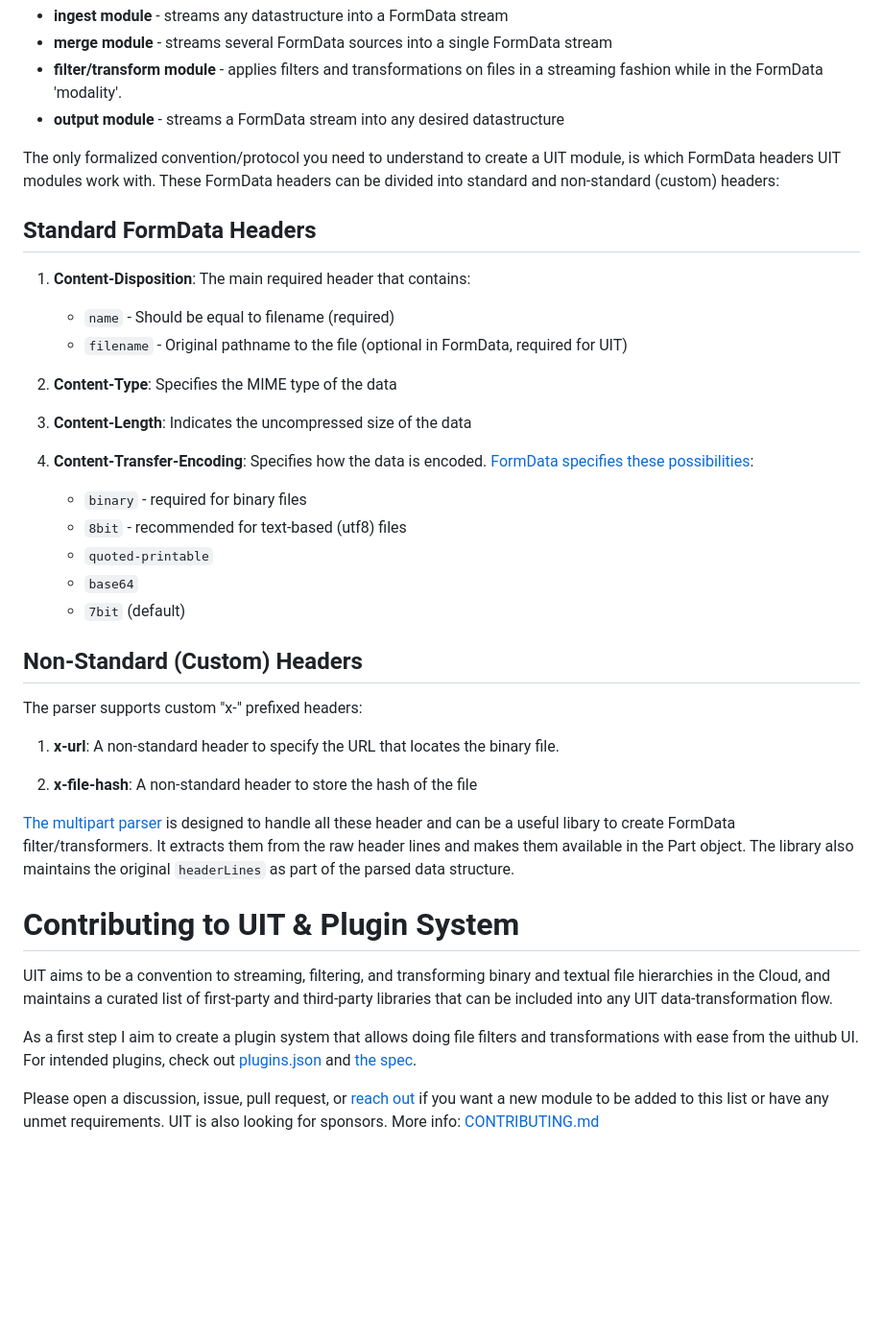
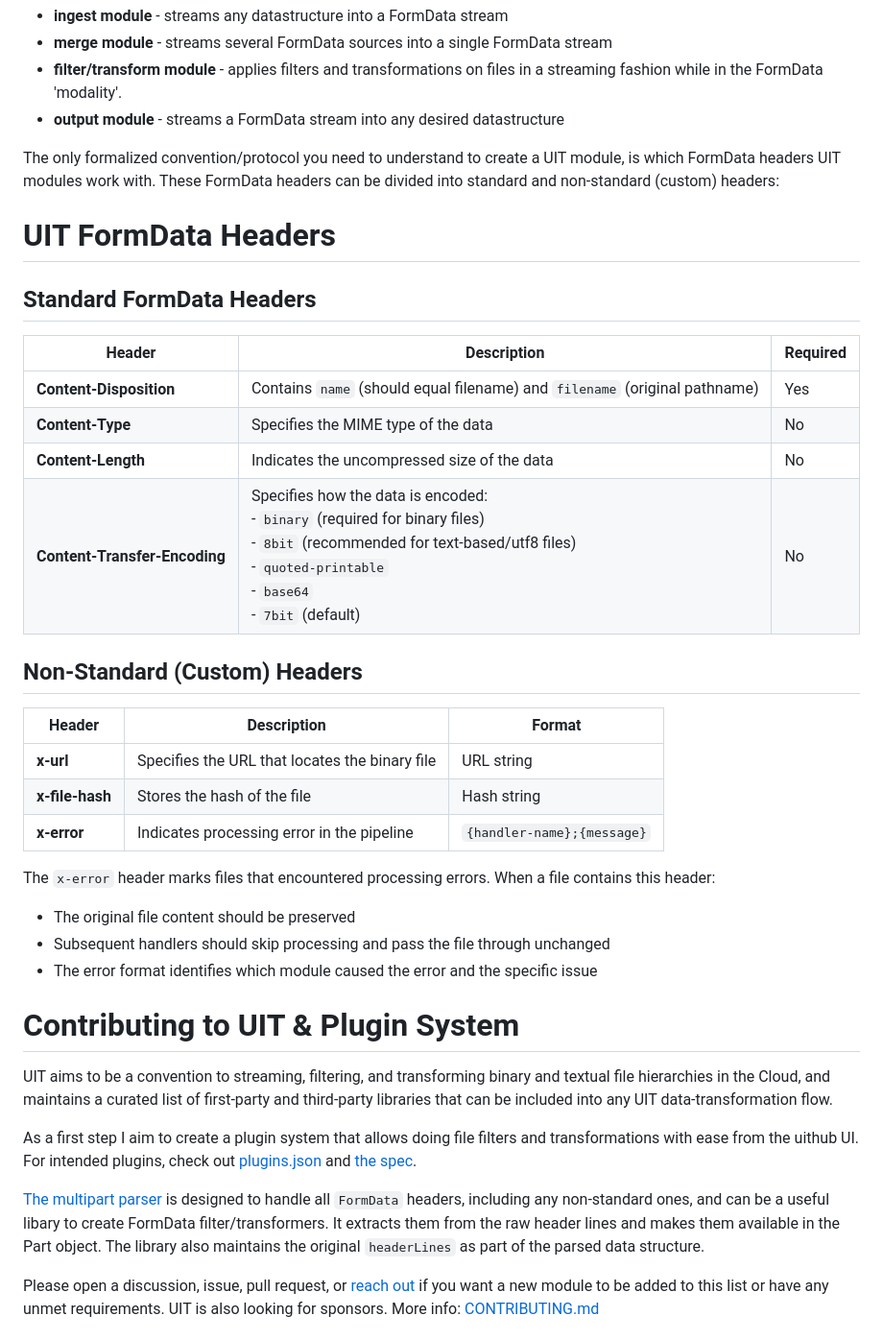
Before and after one commit to janwilmake/uit, a Markdown page: README.md, the part around the change. Shown: that part at 96% size. GitHub-like rendering; blank space fills up the shorter version.

```diff
--- a/README.md
+++ b/README.md
@@ -43,39 +43,38 @@ The UIT Protocol is the convention that characterizes any UIT module. As can be
 
 The only formalized convention/protocol you need to understand to create a UIT module, is which FormData headers UIT modules work with. These FormData headers can be divided into standard and non-standard (custom) headers:
 
+# UIT FormData Headers
+
 ## Standard FormData Headers
 
-1. **Content-Disposition**: The main required header that contains:
-
-   - `name` - Should be equal to filename (required)
-   - `filename` - Original pathname to the file (optional in FormData, required for UIT)
-
-2. **Content-Type**: Specifies the MIME type of the data
-
-3. **Content-Length**: Indicates the uncompressed size of the data
-
-4. **Content-Transfer-Encoding**: Specifies how the data is encoded. [FormData specifies these possibilities](https://www.w3.org/Protocols/rfc1341/5_Content-Transfer-Encoding.html):
-   - `binary` - required for binary files
-   - `8bit` - recommended for text-based (utf8) files
-   - `quoted-printable`
-   - `base64`
-   - `7bit` (default)
+| Header                        | Description                                                                                                                                                                                  | Required |
+| ----------------------------- | -------------------------------------------------------------------------------------------------------------------------------------------------------------------------------------------- | -------- |
+| **Content-Disposition**       | Contains `name` (should equal filename) and `filename` (original pathname)                                                                                                                   | Yes      |
+| **Content-Type**              | Specifies the MIME type of the data                                                                                                                                                          | No       |
+| **Content-Length**            | Indicates the uncompressed size of the data                                                                                                                                                  | No       |
+| **Content-Transfer-Encoding** | Specifies how the data is encoded:<br>- `binary` (required for binary files)<br>- `8bit` (recommended for text-based/utf8 files)<br>- `quoted-printable`<br>- `base64`<br>- `7bit` (default) | No       |
 
 ## Non-Standard (Custom) Headers
 
-The parser supports custom "x-" prefixed headers:
+| Header          | Description                                    | Format                     |
+| --------------- | ---------------------------------------------- | -------------------------- |
+| **x-url**       | Specifies the URL that locates the binary file | URL string                 |
+| **x-file-hash** | Stores the hash of the file                    | Hash string                |
+| **x-error**     | Indicates processing error in the pipeline     | `{handler-name};{message}` |
 
-1. **x-url**: A non-standard header to specify the URL that locates the binary file.
+The `x-error` header marks files that encountered processing errors. When a file contains this header:
 
-2. **x-file-hash**: A non-standard header to store the hash of the file
-
-[The multipart parser](https://github.com/janwilmake/multipart-formdata-stream-js) is designed to handle all these header and can be a useful libary to create FormData filter/transformers. It extracts them from the raw header lines and makes them available in the Part object. The library also maintains the original `headerLines` as part of the parsed data structure.
+- The original file content should be preserved
+- Subsequent handlers should skip processing and pass the file through unchanged
+- The error format identifies which module caused the error and the specific issue
 
 # Contributing to UIT & Plugin System
 
 UIT aims to be a convention to streaming, filtering, and transforming binary and textual file hierarchies in the Cloud, and maintains a curated list of first-party and third-party libraries that can be included into any UIT data-transformation flow.
 
 As a first step I aim to create a plugin system that allows doing file filters and transformations with ease from the uithub UI. For intended plugins, check out [plugins.json](uithub/public/plugins.json) and [the spec](uithub/public/plugins.schema.json).
+
+[The multipart parser](https://github.com/janwilmake/multipart-formdata-stream-js) is designed to handle all `FormData` headers, including any non-standard ones, and can be a useful libary to create FormData filter/transformers. It extracts them from the raw header lines and makes them available in the Part object. The library also maintains the original `headerLines` as part of the parsed data structure.
 
 Please open a discussion, issue, pull request, or [reach out](https://x.com/janwilmake) if you want a new module to be added to this list or have any unmet requirements. UIT is also looking for sponsors. More info: [CONTRIBUTING.md](CONTRIBUTING.md)
 
```
Also changed, not shown: ADR.md (+33 -0 lines), TODO.md (+6 -5 lines).
